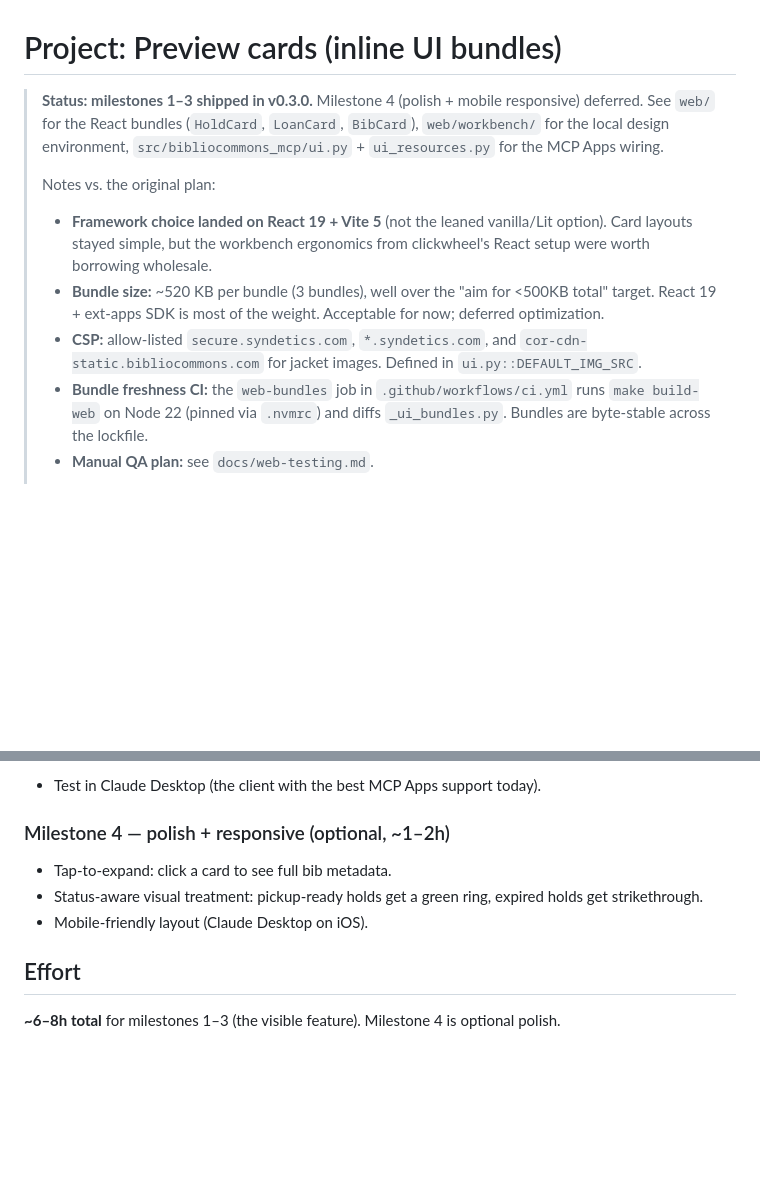
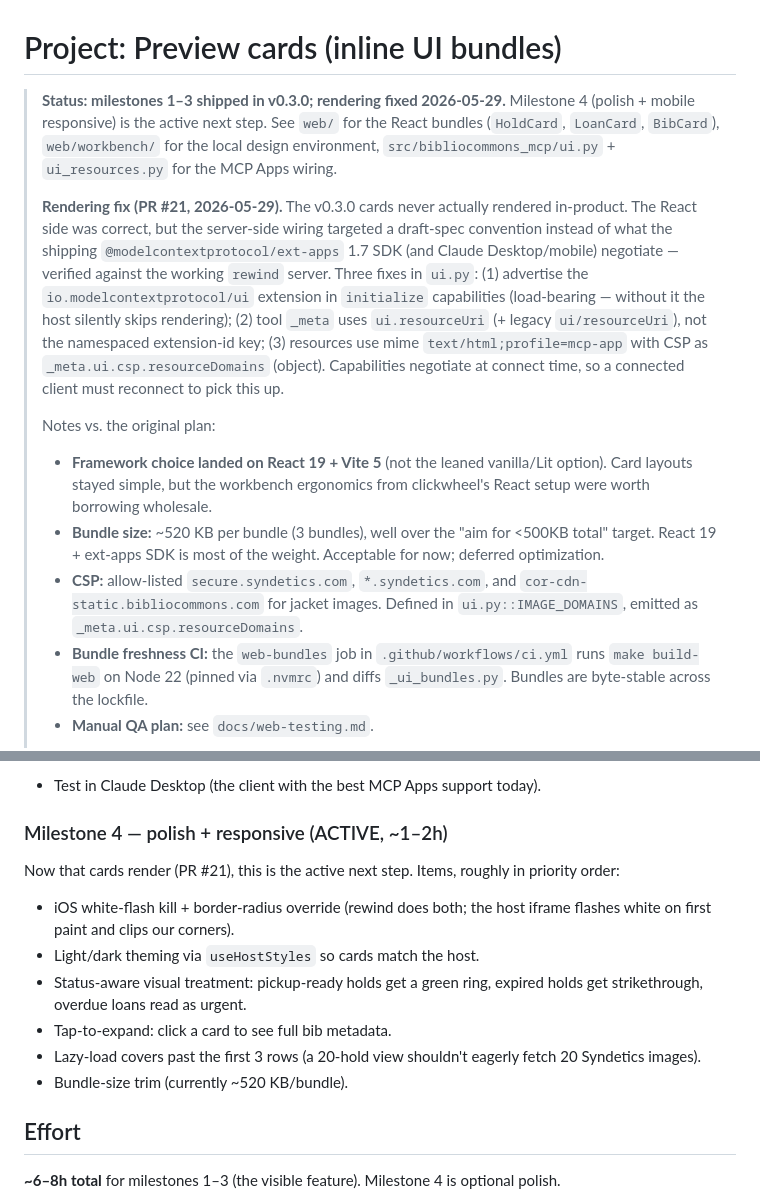
Before and after one commit to pdugan20/bibliocommons-mcp, a Markdown page: docs/projects/preview-cards.md, 2 parts joined by grey strips. Rendered like a GitHub page; blank space fills up the shorter version.

Commit message:
docs(preview-cards): record the rendering fix; reopen milestone 4 as active (#22)
Cards now render in-product after PR #21 (the v0.3.0 wiring targeted a
draft-spec convention, not the shipping ext-apps 1.7 negotiation). Mark
milestone 4 (polish + responsive) as the active next step and list the
rewind-parity items (iOS white-flash/border-radius, theming, status visuals,
lazy covers, bundle trim).

Co-authored-by: Claude Opus 4.8 (1M context) <noreply@anthropic.com>

```diff
--- a/docs/projects/preview-cards.md
+++ b/docs/projects/preview-cards.md
@@ -1,10 +1,25 @@
 # Project: Preview cards (inline UI bundles)
 
-> **Status: milestones 1–3 shipped in v0.3.0.** Milestone 4 (polish +
-> mobile responsive) deferred. See `web/` for the React bundles
-> (`HoldCard`, `LoanCard`, `BibCard`), `web/workbench/` for the local
-> design environment, `src/bibliocommons_mcp/ui.py` +
-> `ui_resources.py` for the MCP Apps wiring.
+> **Status: milestones 1–3 shipped in v0.3.0; rendering fixed
+> 2026-05-29.** Milestone 4 (polish + mobile responsive) is the active
+> next step. See `web/` for the React bundles (`HoldCard`, `LoanCard`,
+> `BibCard`), `web/workbench/` for the local design environment,
+> `src/bibliocommons_mcp/ui.py` + `ui_resources.py` for the MCP Apps
+> wiring.
+>
+> **Rendering fix (PR #21, 2026-05-29).** The v0.3.0 cards never
+> actually rendered in-product. The React side was correct, but the
+> server-side wiring targeted a draft-spec convention instead of what
+> the shipping `@modelcontextprotocol/ext-apps` 1.7 SDK (and Claude
+> Desktop/mobile) negotiate — verified against the working `rewind`
+> server. Three fixes in `ui.py`: (1) advertise the
+> `io.modelcontextprotocol/ui` extension in `initialize` capabilities
+> (load-bearing — without it the host silently skips rendering); (2)
+> tool `_meta` uses `ui.resourceUri` (+ legacy `ui/resourceUri`), not
+> the namespaced extension-id key; (3) resources use mime
+> `text/html;profile=mcp-app` with CSP as `_meta.ui.csp.resourceDomains`
+> (object). Capabilities negotiate at connect time, so a connected
+> client must reconnect to pick this up.
 >
 > Notes vs. the original plan:
 >
@@ -17,7 +32,7 @@
 >   the weight. Acceptable for now; deferred optimization.
 > - **CSP:** allow-listed `secure.syndetics.com`, `*.syndetics.com`,
 >   and `cor-cdn-static.bibliocommons.com` for jacket images. Defined
->   in `ui.py::DEFAULT_IMG_SRC`.
+>   in `ui.py::IMAGE_DOMAINS`, emitted as `_meta.ui.csp.resourceDomains`.
 > - **Bundle freshness CI:** the `web-bundles` job in
 >   `.github/workflows/ci.yml` runs `make build-web` on Node 22
 >   (pinned via `.nvmrc`) and diffs `_ui_bundles.py`. Bundles are
@@ -91,11 +106,20 @@ This is the **workbench** — a self-contained dev environment for iterating on
 
 - Test in Claude Desktop (the client with the best MCP Apps support today).
 
-### Milestone 4 — polish + responsive (optional, ~1–2h)
+### Milestone 4 — polish + responsive (ACTIVE, ~1–2h)
 
+Now that cards render (PR #21), this is the active next step. Items,
+roughly in priority order:
+
+- iOS white-flash kill + border-radius override (rewind does both; the
+  host iframe flashes white on first paint and clips our corners).
+- Light/dark theming via `useHostStyles` so cards match the host.
+- Status-aware visual treatment: pickup-ready holds get a green ring,
+  expired holds get strikethrough, overdue loans read as urgent.
 - Tap-to-expand: click a card to see full bib metadata.
-- Status-aware visual treatment: pickup-ready holds get a green ring, expired holds get strikethrough.
-- Mobile-friendly layout (Claude Desktop on iOS).
+- Lazy-load covers past the first 3 rows (a 20-hold view shouldn't
+  eagerly fetch 20 Syndetics images).
+- Bundle-size trim (currently ~520 KB/bundle).
 
 ## Effort
 
```
